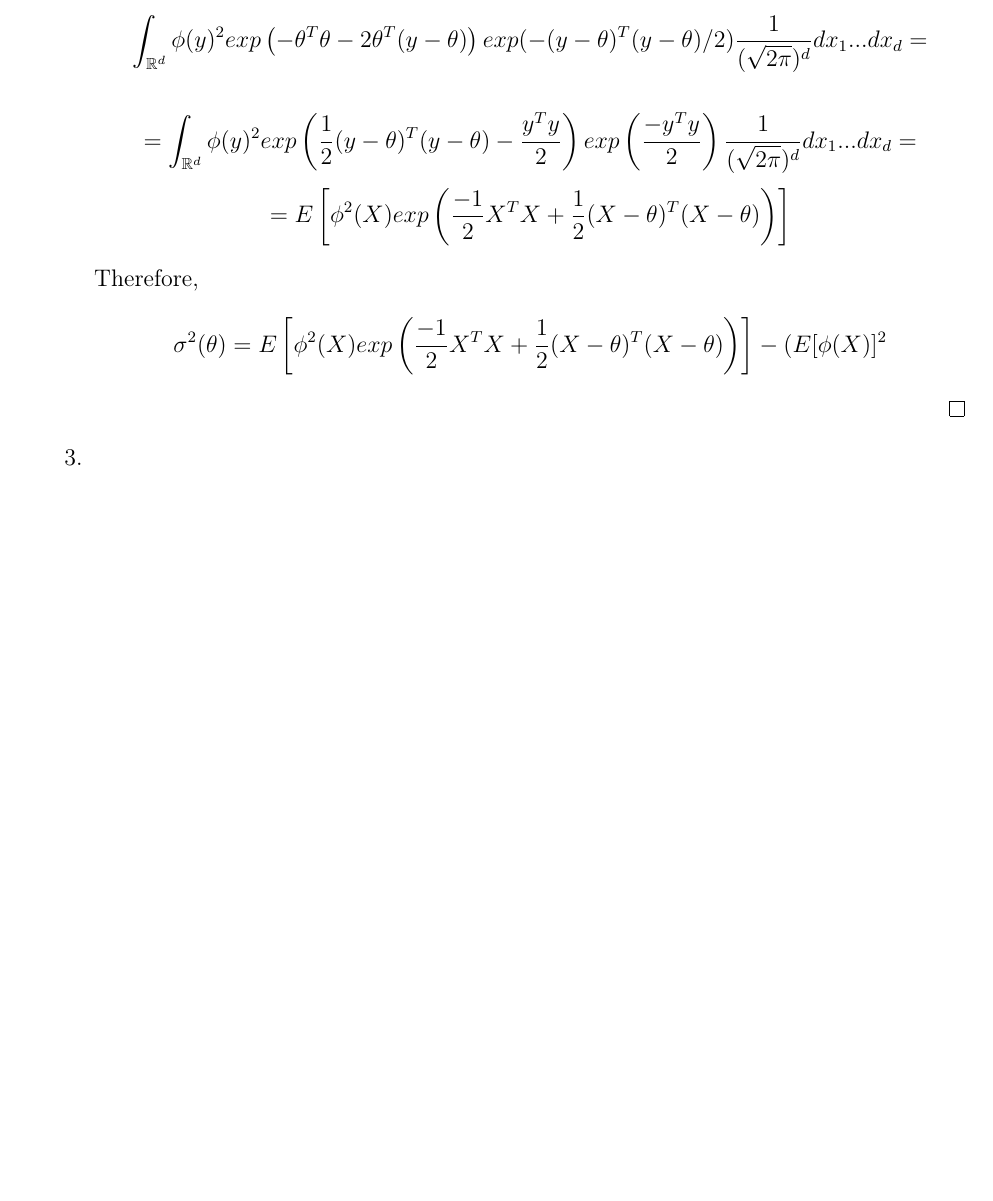
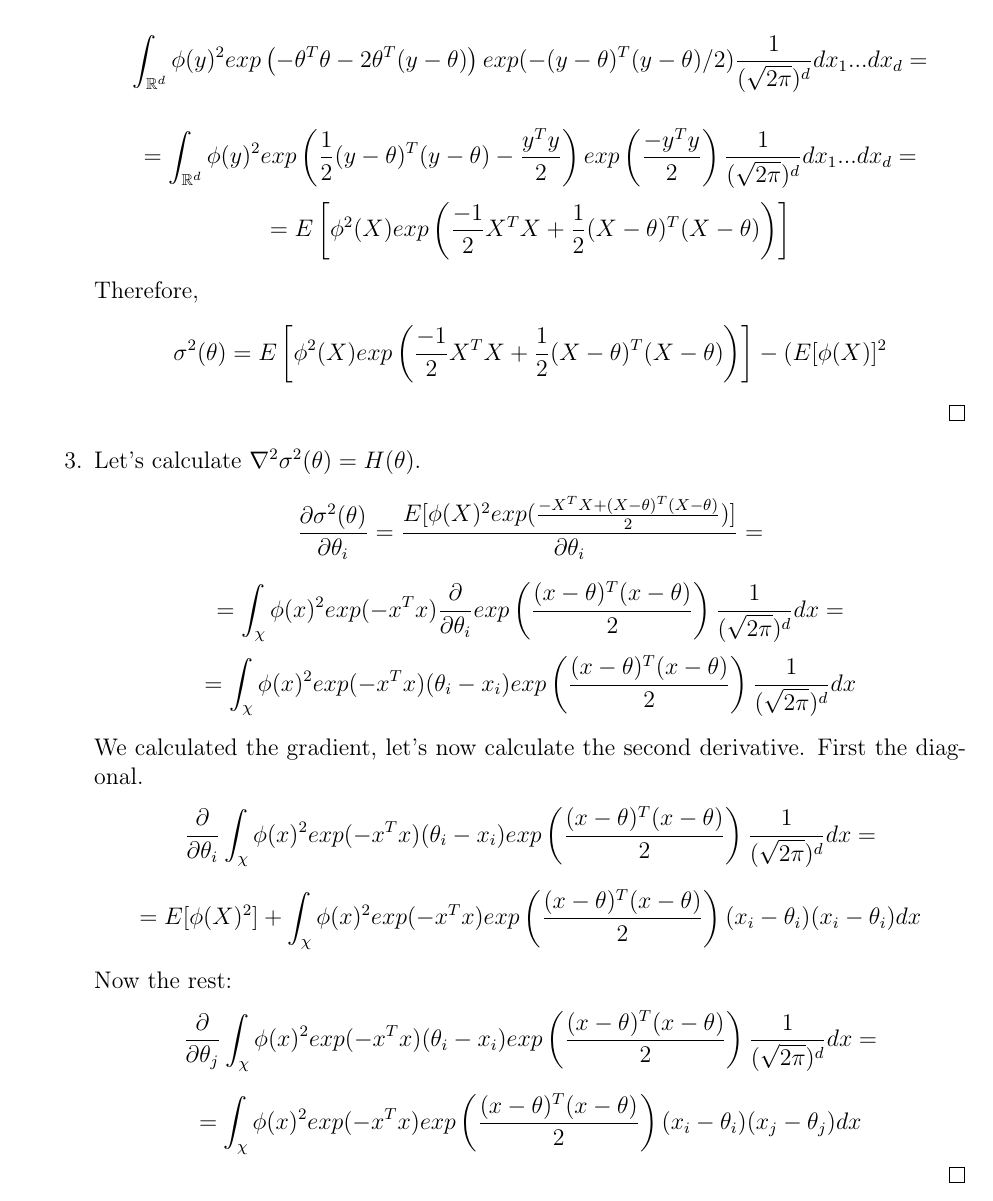
Before and after one commit to davibarreira/Computational_Statistics, a LaTeX problem sheet (Exercises2/ExercisesSheet2.tex): part of page 2 of 2, cut so that both start at the same text, the shorter picture padded with empty space. Compiled offline with pdfLaTeX.

Commit message:
Questao 1.3 finalizada

```diff
--- a/Exercises2/ExercisesSheet2.tex
+++ b/Exercises2/ExercisesSheet2.tex
@@ -117,7 +117,56 @@
 
 
 
-	\item
+	\item Let's calculate $\nabla ^2\sigma^2(\theta) = H(\theta)$.
+	$$
+	\frac{\partial \sigma^2(\theta)}{\partial \theta_i} =
+	\frac{E[\phi(X)^2exp(\frac{-X^T X+(X-\theta)^T(X-\theta)}{2} )]}
+	{\partial \theta_i} =
+	$$
+	$$
+	= \int_\chi \phi(x)^2 exp(-x^Tx)
+	\frac{\partial}{\partial \theta_i}
+	exp \left(\frac{(x-\theta)^T(x-\theta)}{2}\right)
+	\frac{1}{(\sqrt{2\pi})^d}
+	dx =
+	$$
+	$$
+	= \int_\chi \phi(x)^2 exp(-x^Tx)
+	(\theta_i - x_i)
+	exp \left(\frac{(x-\theta)^T(x-\theta)}{2}\right)
+	\frac{1}{(\sqrt{2\pi})^d}
+	dx
+	$$
+
+	We calculated the gradient, let's now calculate the second derivative.
+	First the diagonal.
+	$$
+	\frac{\partial}{\partial \theta_i}\int_\chi \phi(x)^2 exp(-x^Tx)
+	(\theta_i - x_i)
+	exp \left(\frac{(x-\theta)^T(x-\theta)}{2}\right)
+	\frac{1}{(\sqrt{2\pi})^d}
+	dx =
+	$$
+	$$
+	 = E[\phi(X)^2] + \int_\chi \phi(x)^2 exp(-x^T x)
+	exp\left(\frac{(x - \theta)^T(x - \theta)}{2}\right)
+	(x_i-\theta_i)(x_i - \theta_i)dx
+	$$
+
+	Now the rest:
+	$$
+	\frac{\partial}{\partial \theta_j}\int_\chi \phi(x)^2 exp(-x^Tx)
+	(\theta_i - x_i)
+	exp \left(\frac{(x-\theta)^T(x-\theta)}{2}\right)
+	\frac{1}{(\sqrt{2\pi})^d}
+	dx =
+	$$
+	$$
+	 = \int_\chi \phi(x)^2 exp(-x^T x)
+	exp\left(\frac{(x - \theta)^T(x - \theta)}{2}\right)
+	(x_i-\theta_i)(x_j - \theta_j)dx
+	$$
+	\qed
 
 \end{enumerate}
 
```
Also changed, not shown: Exercises2/ExercisesSheet2.pdf.
